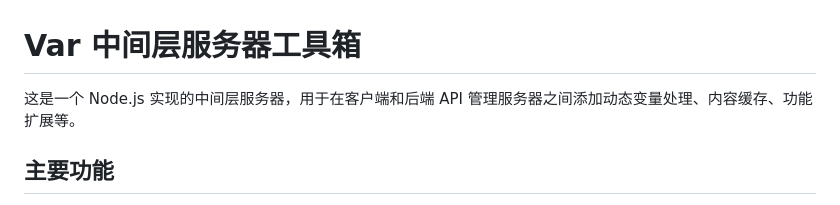
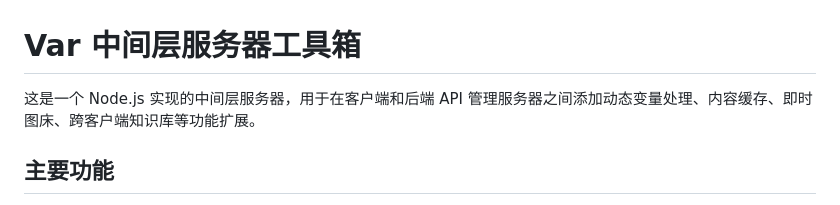
Before and after one commit to InitialXKO/CherryVarToolBox, a Markdown page: README.md, the part around the change. GitHub-like rendering.

```diff
--- a/README.md
+++ b/README.md
@@ -1,6 +1,6 @@
 # Var 中间层服务器工具箱
 
-这是一个 Node.js 实现的中间层服务器，用于在客户端和后端 API 管理服务器之间添加动态变量处理、内容缓存、功能扩展等。
+这是一个 Node.js 实现的中间层服务器，用于在客户端和后端 API 管理服务器之间添加动态变量处理、内容缓存、即时图床、跨客户端知识库等功能扩展。
 
 ## 主要功能
 
```
